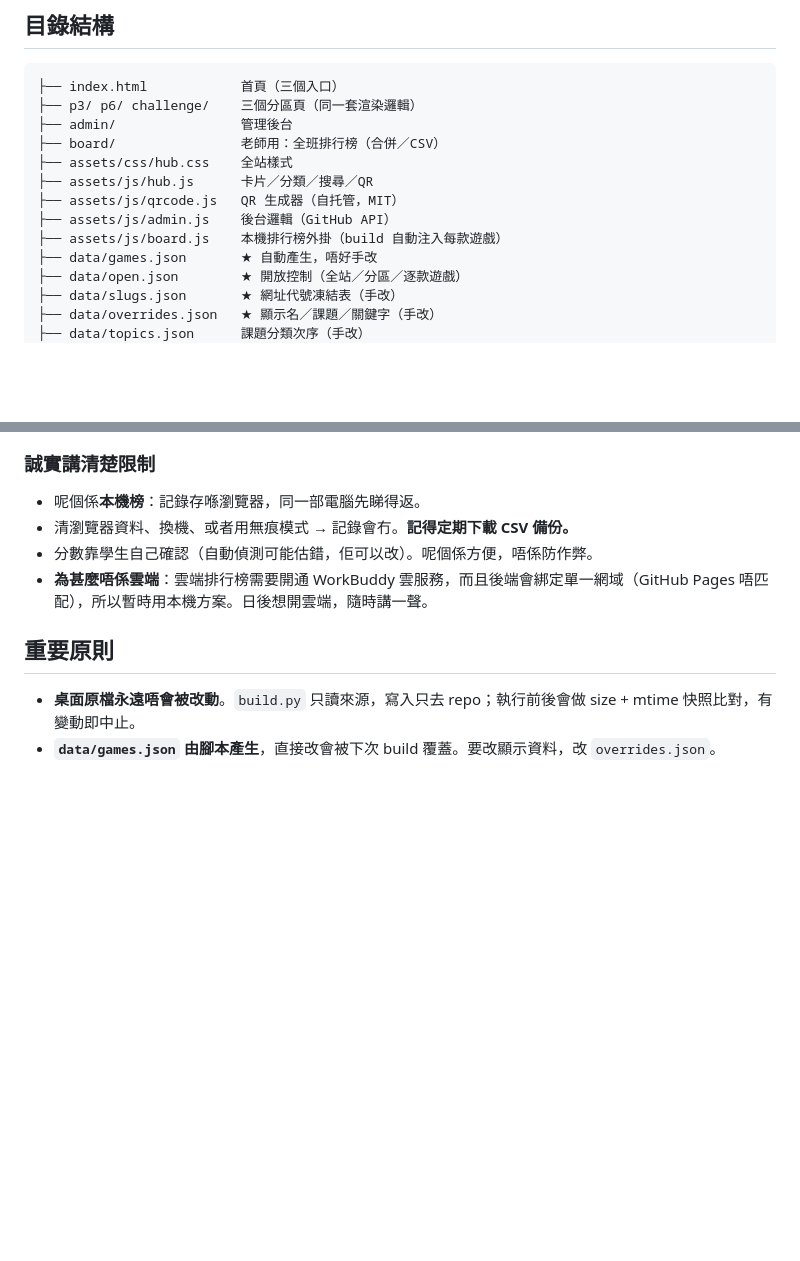
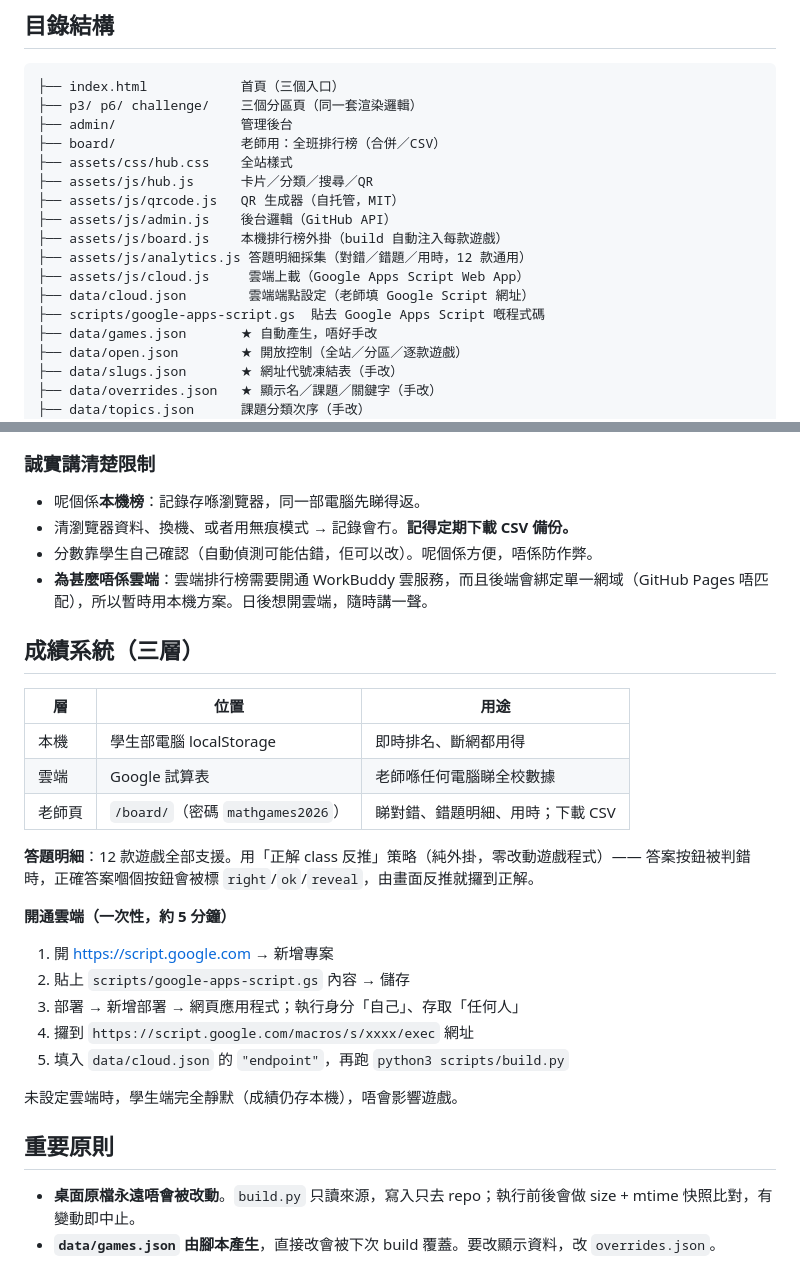
Before and after one commit to souchonun-arch/math-game-hub, a Markdown page: README.md, 2 parts joined by grey strips. Drawn GitHub-style; blank space fills up the shorter version.

Commit message:
README：成績系統三層說明同雲端開通步驟

```diff
--- a/README.md
+++ b/README.md
@@ -62,6 +62,10 @@
 ├── assets/js/qrcode.js   QR 生成器（自托管，MIT）
 ├── assets/js/admin.js    後台邏輯（GitHub API）
 ├── assets/js/board.js    本機排行榜外掛（build 自動注入每款遊戲）
+├── assets/js/analytics.js 答題明細採集（對錯／錯題／用時，12 款通用）
+├── assets/js/cloud.js     雲端上載（Google Apps Script Web App）
+├── data/cloud.json        雲端端點設定（老師填 Google Script 網址）
+├── scripts/google-apps-script.gs  貼去 Google Apps Script 嘅程式碼
 ├── data/games.json       ★ 自動產生，唔好手改
 ├── data/open.json        ★ 開放控制（全站／分區／逐款遊戲）
 ├── data/slugs.json       ★ 網址代號凍結表（手改）
@@ -201,6 +205,26 @@ python3 scripts/make_covers.py
 - 分數靠學生自己確認（自動偵測可能估錯，佢可以改）。呢個係方便，唔係防作弊。
 - **為甚麼唔係雲端**：雲端排行榜需要開通 WorkBuddy 雲服務，而且後端會綁定單一網域（GitHub Pages 唔匹配），所以暫時用本機方案。日後想開雲端，隨時講一聲。
 
+## 成績系統（三層）
+
+| 層 | 位置 | 用途 |
+|---|---|---|
+| 本機 | 學生部電腦 localStorage | 即時排名、斷網都用得 |
+| 雲端 | Google 試算表 | 老師喺任何電腦睇全校數據 |
+| 老師頁 | `/board/`（密碼 `mathgames2026`） | 睇對錯、錯題明細、用時；下載 CSV |
+
+**答題明細**：12 款遊戲全部支援。用「正解 class 反推」策略（純外掛，零改動遊戲程式）——
+答案按鈕被判錯時，正確答案嗰個按鈕會被標 `right`/`ok`/`reveal`，由畫面反推就攞到正解。
+
+**開通雲端（一次性，約 5 分鐘）**
+1. 開 https://script.google.com → 新增專案
+2. 貼上 `scripts/google-apps-script.gs` 內容 → 儲存
+3. 部署 → 新增部署 → 網頁應用程式；執行身分「自己」、存取「任何人」
+4. 攞到 `https://script.google.com/macros/s/xxxx/exec` 網址
+5. 填入 `data/cloud.json` 的 `"endpoint"`，再跑 `python3 scripts/build.py`
+
+未設定雲端時，學生端完全靜默（成績仍存本機），唔會影響遊戲。
+
 ## 重要原則
 
 - **桌面原檔永遠唔會被改動**。`build.py` 只讀來源，寫入只去 repo；執行前後會做 size + mtime 快照比對，有變動即中止。
```
